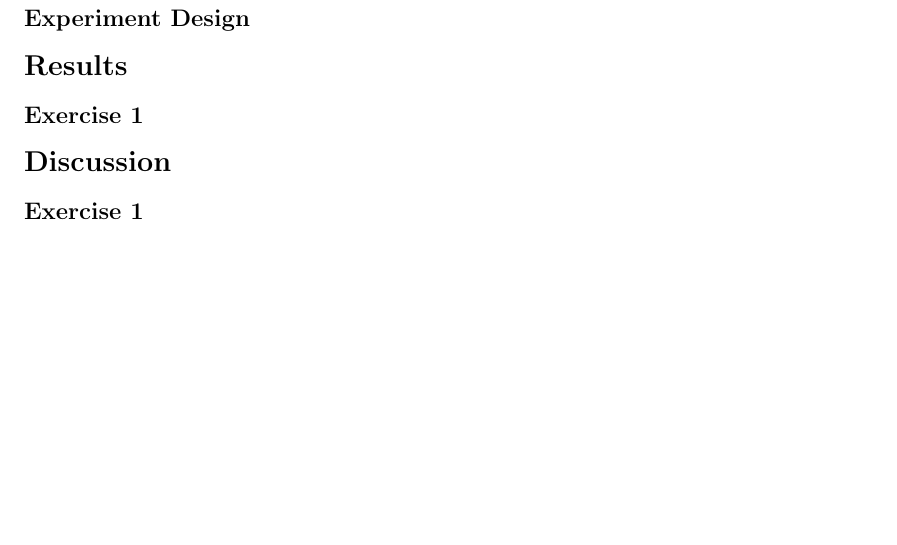
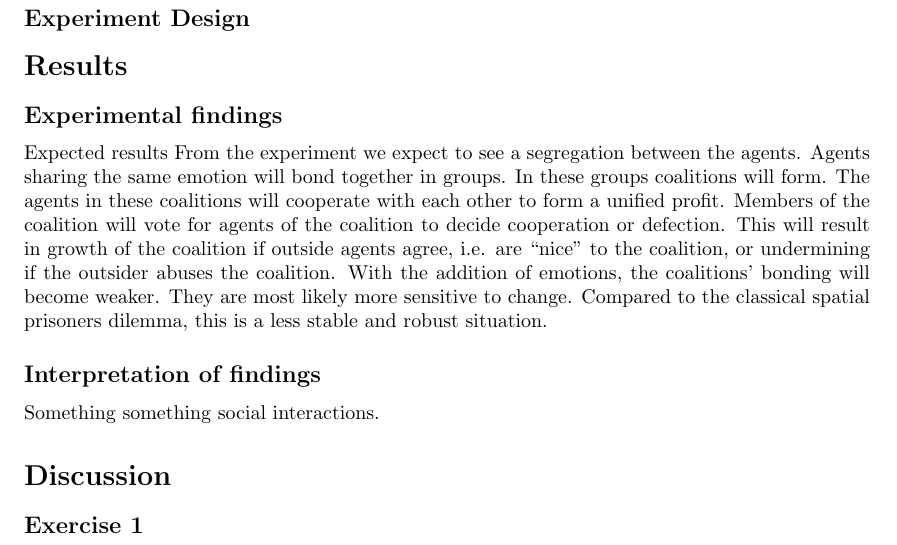
Before and after one commit to flokkiej/DMAS, a LaTeX document (report/paper_s2029200_s2004674_s1974718.tex, which reads report/results.tex): part of page 2 of 2, cut so that both start at the same text, the shorter picture padded with empty space. Compiled offline with pdfLaTeX.

Commit message:
Some lines for the results

```diff
--- a/report/results.tex
+++ b/report/results.tex
@@ -1,2 +1,7 @@
 %!TEX root = paper_s2029200_s2004674_s1974718.tex
-\subsection*{Exercise 1}
+\subsection*{Experimental findings}
+Expected results
+From the experiment we expect to see a segregation between the agents. Agents sharing the same emotion will bond together in groups. In these groups coalitions will form. The agents in these coalitions will cooperate with each other to form a unified profit. Members of the coalition will vote for agents of the coalition to decide cooperation or defection. This will result in growth of the coalition if outside agents agree, i.e. are ``nice'' to the coalition, or undermining if the outsider abuses the coalition. With the addition of emotions, the coalitions' bonding will become weaker. They are most likely more sensitive to change. Compared to the classical spatial prisoners dilemma, this is a less stable and robust situation.
+
+\subsection*{Interpretation of findings}
+Something something social interactions.
```
